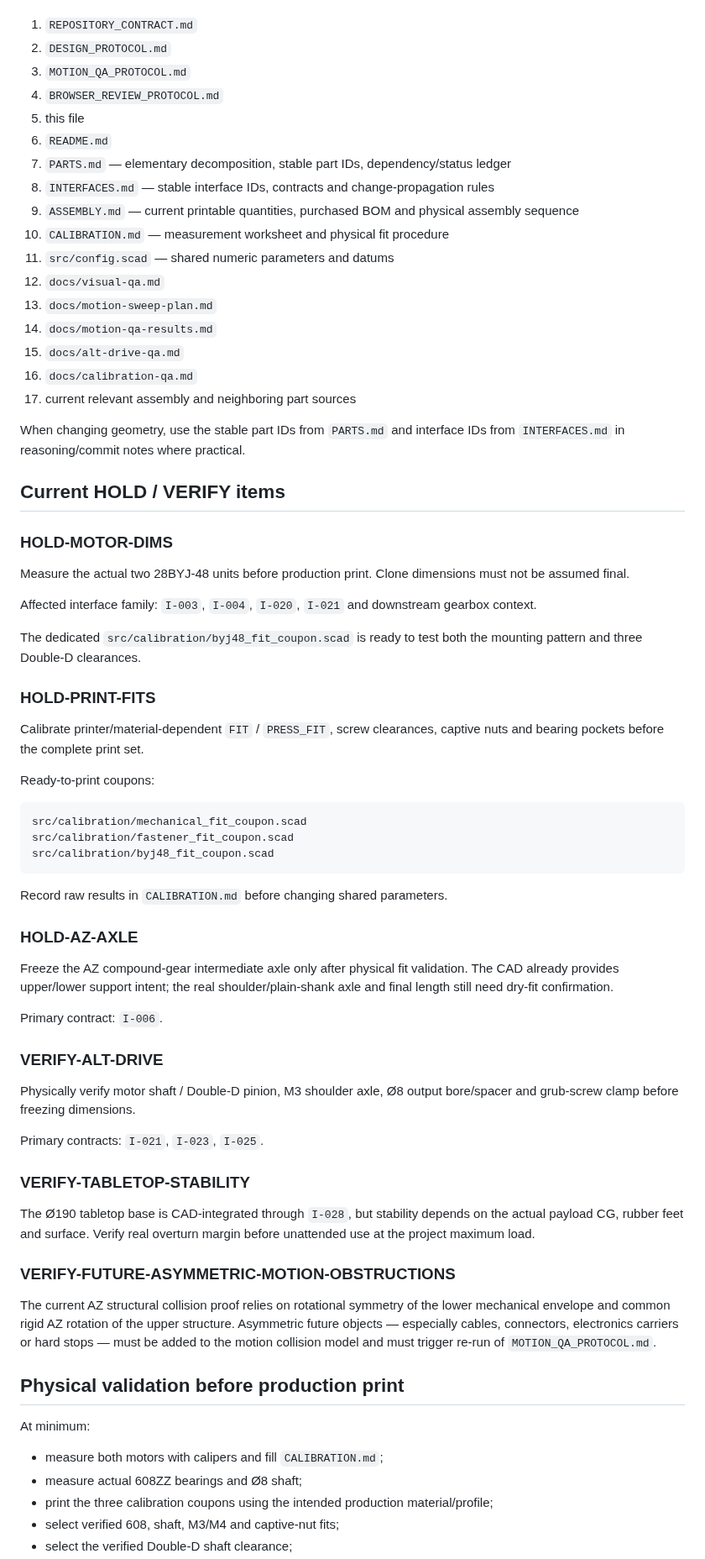
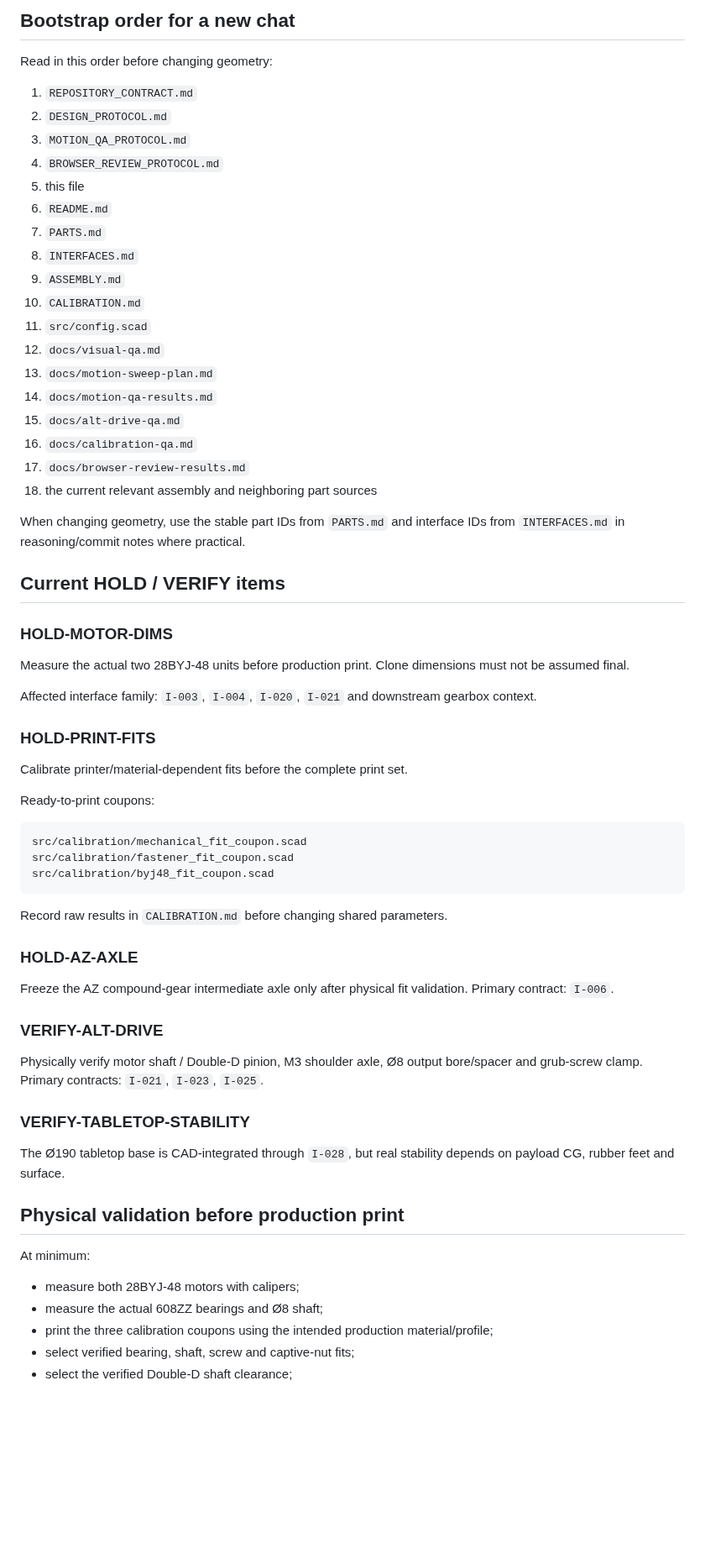
Before and after one commit to NikolaSl/alt-az-3d-mount, a Markdown page: PROJECT_STATE.md, the part around one of its changes. Shown at 84% size. Rendered like a GitHub page; blank space fills up the shorter version.

```diff
--- a/PROJECT_STATE.md
+++ b/PROJECT_STATE.md
@@ -77,3 +113,6 @@ Read in this order when resuming work:
+## Bootstrap order for a new chat
+
+Read in this order before changing geometry:
 
 1. `REPOSITORY_CONTRACT.md`
 2. `DESIGN_PROTOCOL.md`
@@ -81,17 +120,18 @@ Read in this order when resuming work:
 4. `BROWSER_REVIEW_PROTOCOL.md`
 5. this file
 6. `README.md`
-7. `PARTS.md` — elementary decomposition, stable part IDs, dependency/status ledger
-8. `INTERFACES.md` — stable interface IDs, contracts and change-propagation rules
-9. `ASSEMBLY.md` — current printable quantities, purchased BOM and physical assembly sequence
-10. `CALIBRATION.md` — measurement worksheet and physical fit procedure
-11. `src/config.scad` — shared numeric parameters and datums
+7. `PARTS.md`
+8. `INTERFACES.md`
+9. `ASSEMBLY.md`
+10. `CALIBRATION.md`
+11. `src/config.scad`
 12. `docs/visual-qa.md`
 13. `docs/motion-sweep-plan.md`
 14. `docs/motion-qa-results.md`
 15. `docs/alt-drive-qa.md`
 16. `docs/calibration-qa.md`
-17. current relevant assembly and neighboring part sources
+17. `docs/browser-review-results.md`
+18. the current relevant assembly and neighboring part sources
 
 When changing geometry, use the stable part IDs from `PARTS.md` and interface IDs from `INTERFACES.md` in reasoning/commit notes where practical.
 
@@ -103,11 +143,9 @@ Measure the actual two 28BYJ-48 units before production print. Clone dimensions
 
 Affected interface family: `I-003`, `I-004`, `I-020`, `I-021` and downstream gearbox context.
 
-The dedicated `src/calibration/byj48_fit_coupon.scad` is ready to test both the mounting pattern and three Double-D clearances.
-
 ### HOLD-PRINT-FITS
 
-Calibrate printer/material-dependent `FIT` / `PRESS_FIT`, screw clearances, captive nuts and bearing pockets before the complete print set.
+Calibrate printer/material-dependent fits before the complete print set.
 
 Ready-to-print coupons:
 
@@ -121,30 +159,22 @@ Record raw results in `CALIBRATION.md` before changing shared parameters.
 
 ### HOLD-AZ-AXLE
 
-Freeze the AZ compound-gear intermediate axle only after physical fit validation. The CAD already provides upper/lower support intent; the real shoulder/plain-shank axle and final length still need dry-fit confirmation.
-
-Primary contract: `I-006`.
+Freeze the AZ compound-gear intermediate axle only after physical fit validation. Primary contract: `I-006`.
 
 ### VERIFY-ALT-DRIVE
 
-Physically verify motor shaft / Double-D pinion, M3 shoulder axle, Ø8 output bore/spacer and grub-screw clamp before freezing dimensions.
-
-Primary contracts: `I-021`, `I-023`, `I-025`.
+Physically verify motor shaft / Double-D pinion, M3 shoulder axle, Ø8 output bore/spacer and grub-screw clamp. Primary contracts: `I-021`, `I-023`, `I-025`.
 
 ### VERIFY-TABLETOP-STABILITY
 
-The Ø190 tabletop base is CAD-integrated through `I-028`, but stability depends on the actual payload CG, rubber feet and surface. Verify real overturn margin before unattended use at the project maximum load.
-
-### VERIFY-FUTURE-ASYMMETRIC-MOTION-OBSTRUCTIONS
-
-The current AZ structural collision proof relies on rotational symmetry of the lower mechanical envelope and common rigid AZ rotation of the upper structure. Asymmetric future objects — especially cables, connectors, electronics carriers or hard stops — must be added to the motion collision model and must trigger re-run of `MOTION_QA_PROTOCOL.md`.
+The Ø190 tabletop base is CAD-integrated through `I-028`, but real stability depends on payload CG, rubber feet and surface.
 
 ## Physical validation before production print
 
 At minimum:
 
-- measure both motors with calipers and fill `CALIBRATION.md`;
-- measure actual 608ZZ bearings and Ø8 shaft;
+- measure both 28BYJ-48 motors with calipers;
+- measure the actual 608ZZ bearings and Ø8 shaft;
 - print the three calibration coupons using the intended production material/profile;
-- select verified 608, shaft, M3/M4 and captive-nut fits;
+- select verified bearing, shaft, screw and captive-nut fits;
 - select the verified Double-D shaft clearance;
```
Also changed, not shown: other parts of PROJECT_STATE.md (+99 -118 lines).
